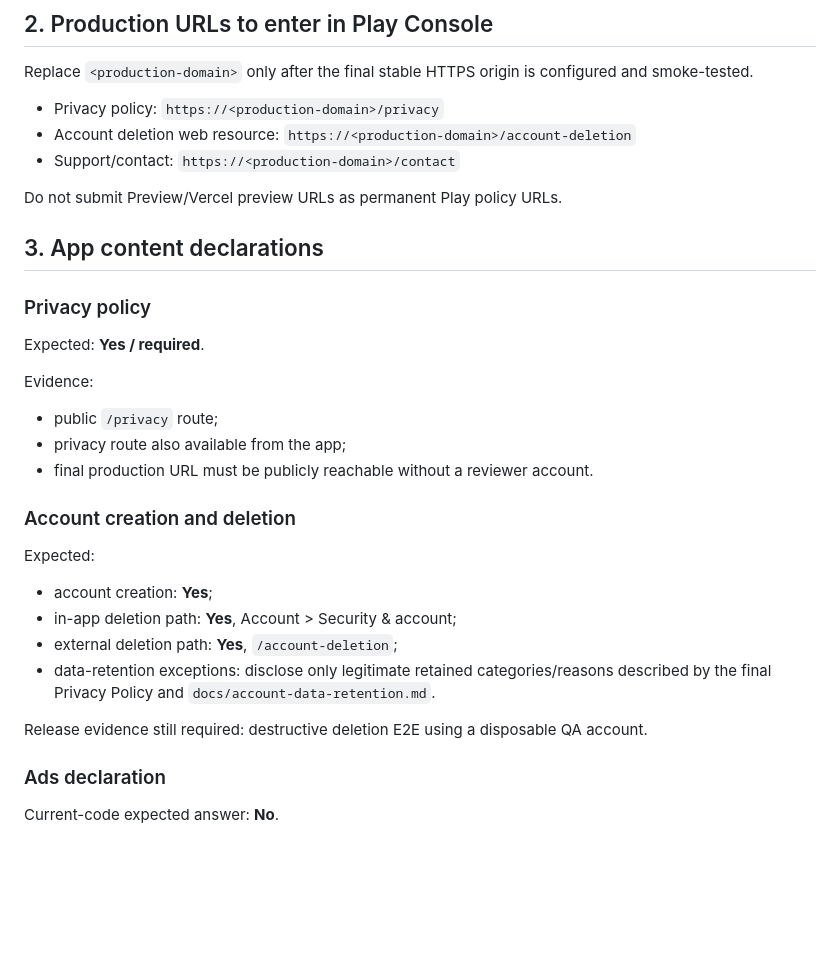
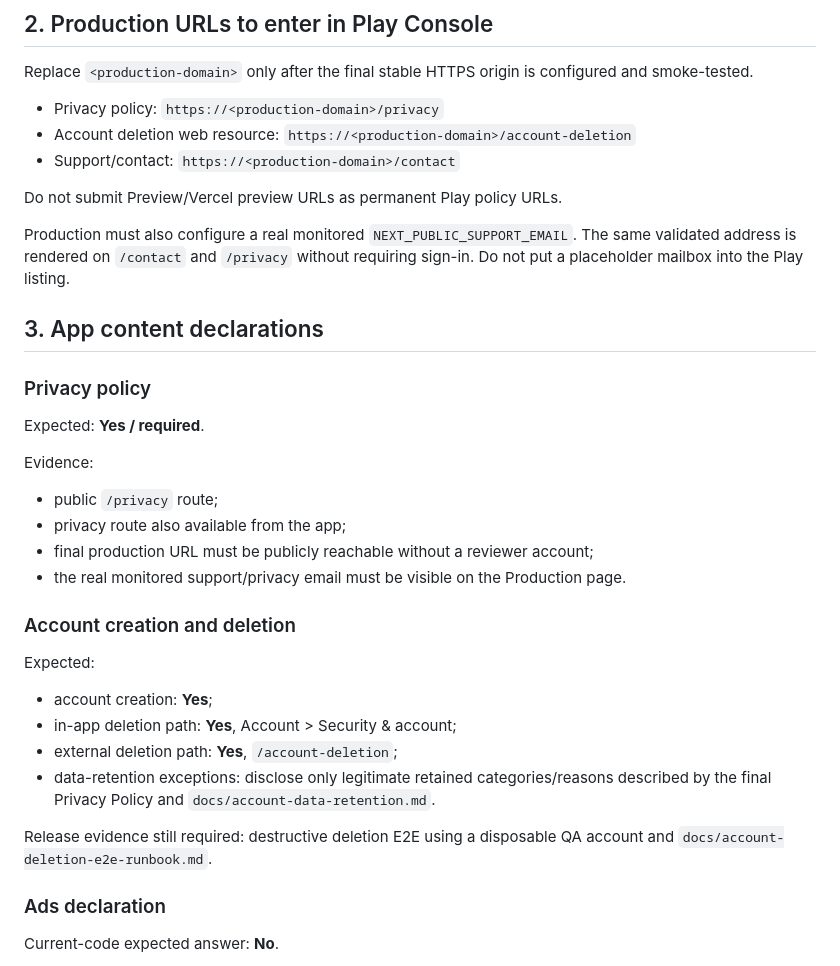
Before and after one commit to keisaj9006/SecondPartShop, a Markdown page: docs/google-play-release-pack.md, the part around one of its changes. Drawn GitHub-style; blank space fills up the shorter version.

```diff
--- a/docs/google-play-release-pack.md
+++ b/docs/google-play-release-pack.md
@@ -50,6 +50,8 @@ Replace `<production-domain>` only after the final stable HTTPS origin is config
 
 Do not submit Preview/Vercel preview URLs as permanent Play policy URLs.
 
+Production must also configure a real monitored `NEXT_PUBLIC_SUPPORT_EMAIL`. The same validated address is rendered on `/contact` and `/privacy` without requiring sign-in. Do not put a placeholder mailbox into the Play listing.
+
 ## 3. App content declarations
 
 ### Privacy policy
@@ -58,7 +60,8 @@ Expected: **Yes / required**.
 Evidence:
 - public `/privacy` route;
 - privacy route also available from the app;
-- final production URL must be publicly reachable without a reviewer account.
+- final production URL must be publicly reachable without a reviewer account;
+- the real monitored support/privacy email must be visible on the Production page.
 
 ### Account creation and deletion
 Expected:
@@ -67,7 +70,7 @@ Expected:
 - external deletion path: **Yes**, `/account-deletion`;
 - data-retention exceptions: disclose only legitimate retained categories/reasons described by the final Privacy Policy and `docs/account-data-retention.md`.
 
-Release evidence still required: destructive deletion E2E using a disposable QA account.
+Release evidence still required: destructive deletion E2E using a disposable QA account and `docs/account-deletion-e2e-runbook.md`.
 
 ### Ads declaration
 Current-code expected answer: **No**.
```
Also changed, not shown: other parts of docs/google-play-release-pack.md (+22 -6 lines).
